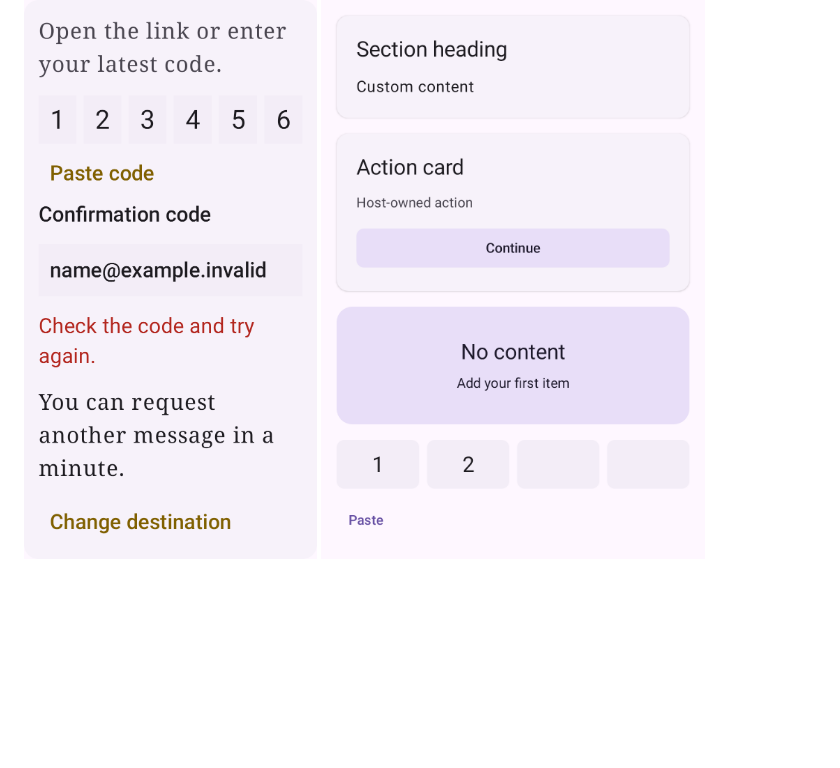
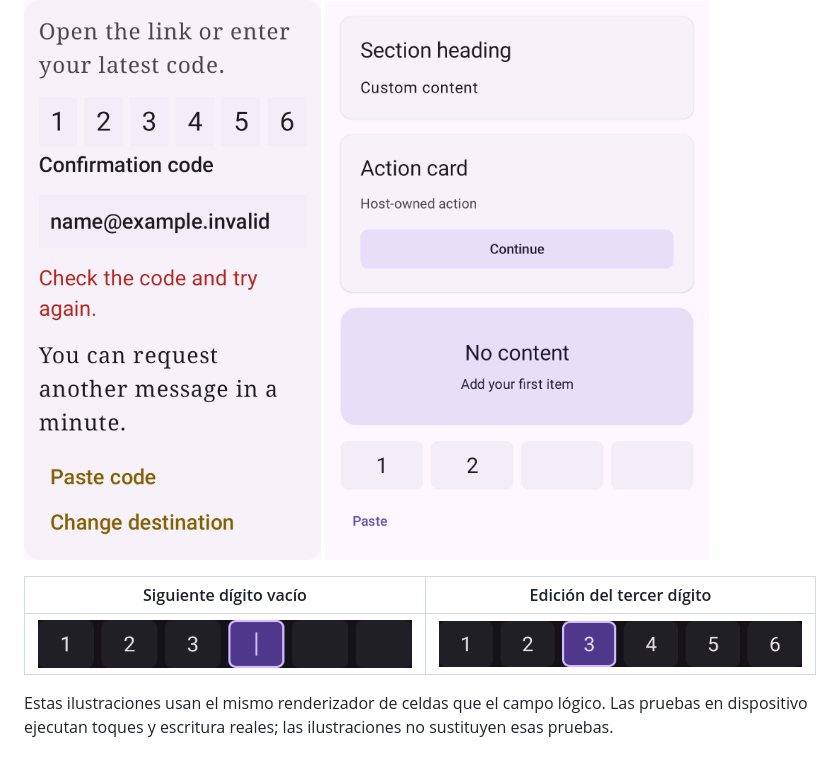
Before and after one commit to lambdawalker/android.ui.common, a Markdown page: docs/es/testing.md, the part around one of its changes. Rendered like a GitHub page; pictures changed too: docs/assets/screenshots/alternate-host.png, docs/assets/screenshots/focus-next-dark.png (added), docs/assets/screenshots/focus-selected-dark.png (added); blank space fills up the shorter version.

Commit message:
docs: refresh restored actions and code focus previews

```diff
--- a/docs/es/testing.md
+++ b/docs/es/testing.md
@@ -25,3 +25,10 @@ visuales aprobadas ni evidencia del autocompletado en dispositivos.
 ![Tarjeta detallada con tema oscuro](../assets/screenshots/verification-dark.png)
 ![Tema alternativo, 320dp y texto grande](../assets/screenshots/alternate-host.png)
 ![Componentes del catálogo](../assets/screenshots/components-light.png)
+
+| Siguiente dígito vacío | Edición del tercer dígito |
+| --- | --- |
+| ![Cursor y borde en la siguiente celda vacía](../assets/screenshots/focus-next-dark.png) | ![Tercer dígito seleccionado con borde y fondo coloreado](../assets/screenshots/focus-selected-dark.png) |
+
+Estas ilustraciones usan el mismo renderizador de celdas que el campo lógico. Las pruebas en
+dispositivo ejecutan toques y escritura reales; las ilustraciones no sustituyen esas pruebas.
```
Also changed, not shown: other parts of docs/es/testing.md (+1 -1 lines), docs/agents/testing.md (+11 -1 lines), docs/assets/screenshots/verification-light.png, 3 other files.
